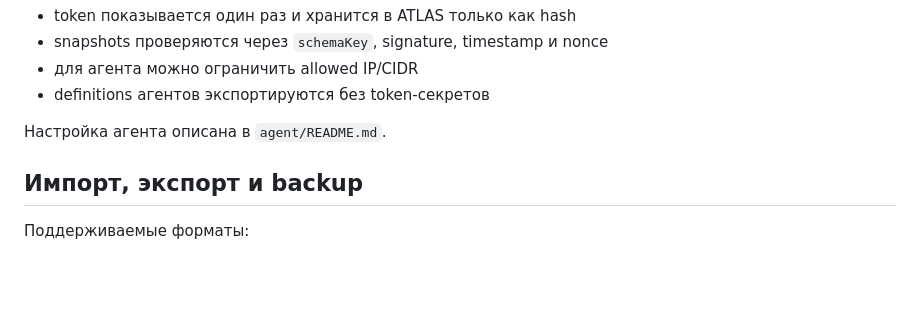
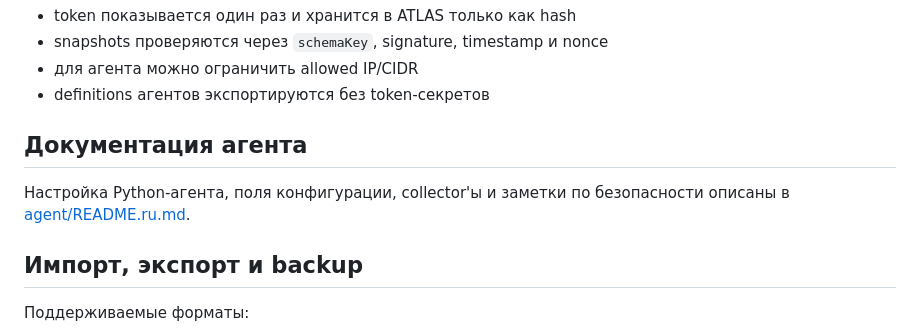
Before and after one commit to Biliba0110/ATLAS, a Markdown page: README.ru.md, the part around the change. GitHub-like rendering; blank space fills up the shorter version.

```diff
--- a/README.ru.md
+++ b/README.ru.md
@@ -93,7 +93,10 @@ python3 server.py
 - для агента можно ограничить allowed IP/CIDR
 - definitions агентов экспортируются без token-секретов
 
-Настройка агента описана в `agent/README.md`.
+## Документация агента
+
+Настройка Python-агента, поля конфигурации, collector'ы и заметки по безопасности описаны в
+[agent/README.ru.md](agent/README.ru.md).
 
 ## Импорт, экспорт и backup
 
```
Also changed, not shown: README.md (+4 -1 lines), README.uk.md (+4 -1 lines).
